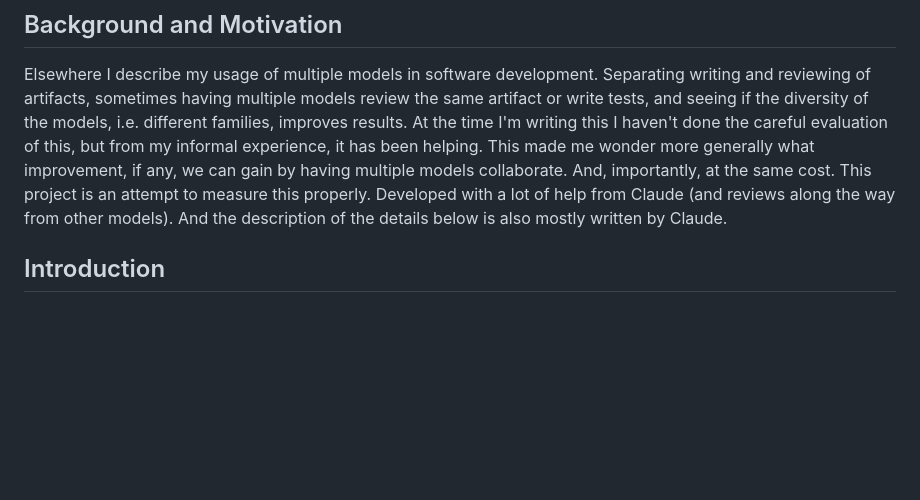
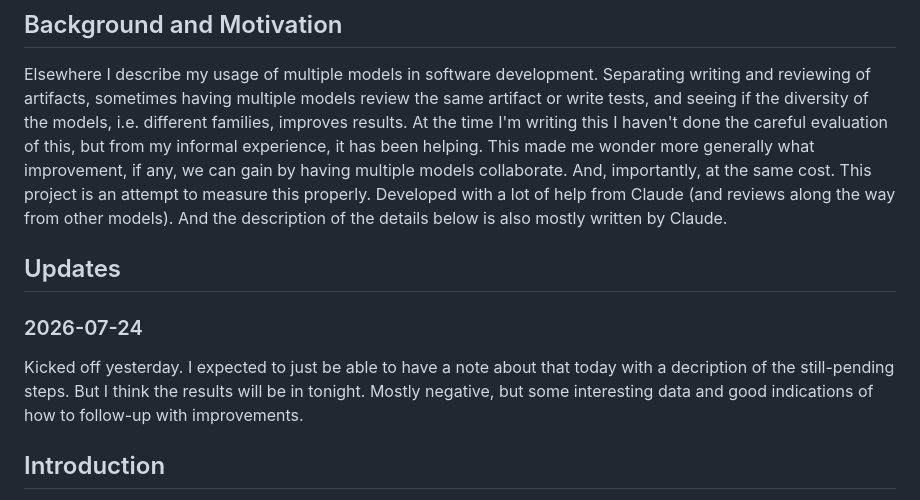
Before and after one commit to abstractionlair/model-collaboration-study, a Markdown page: README.md, the part around the change. Rendered like a GitHub page; blank space fills up the shorter version.

Commit message:
Add updates section to README
Added updates section with initial experiment results.

```diff
--- a/README.md
+++ b/README.md
@@ -3,6 +3,14 @@
 ## Background and Motivation
 
 Elsewhere I describe my usage of multiple models in software development. Separating writing and reviewing of artifacts, sometimes having multiple models review the same artifact or write tests, and seeing if the diversity of the models, i.e. different families, improves results. At the time I'm writing this I haven't done the careful evaluation of this, but from my informal experience, it has been helping. This made me wonder more generally what improvement, if any, we can gain by having multiple models collaborate. And, importantly, at the same cost. This project is an attempt to measure this properly. Developed with a lot of help from Claude (and reviews along the way from other models). And the description of the details below is also mostly written by Claude.
+
+## Updates
+
+### 2026-07-24
+
+Kicked off yesterday. I expected to just be able to have a note about that today with a decription of the still-pending steps. But I think
+the results will be in tonight. Mostly negative, but some interesting data and good indications of how to follow-up with improvements.
+
 
 ## Introduction
 
```
